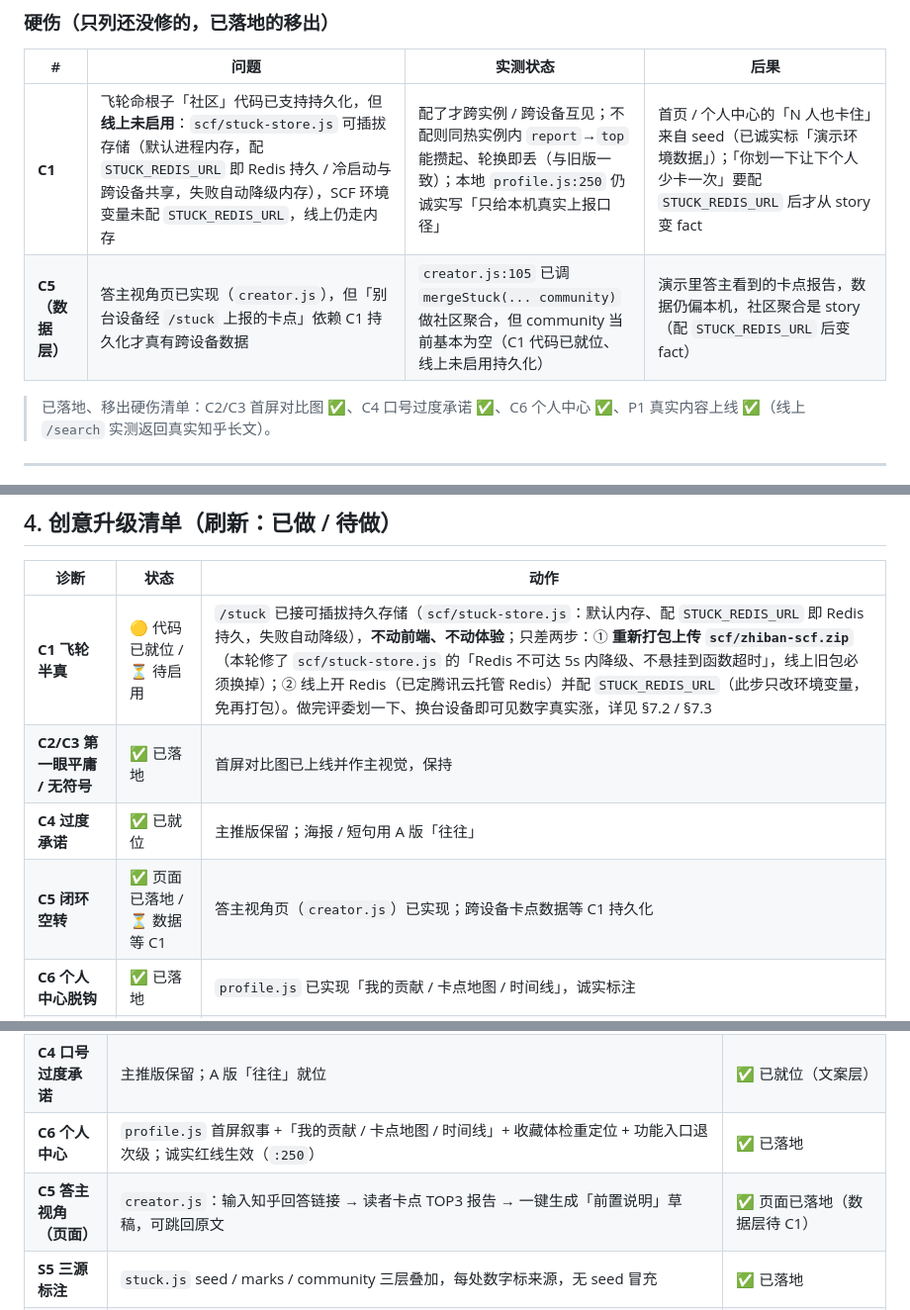
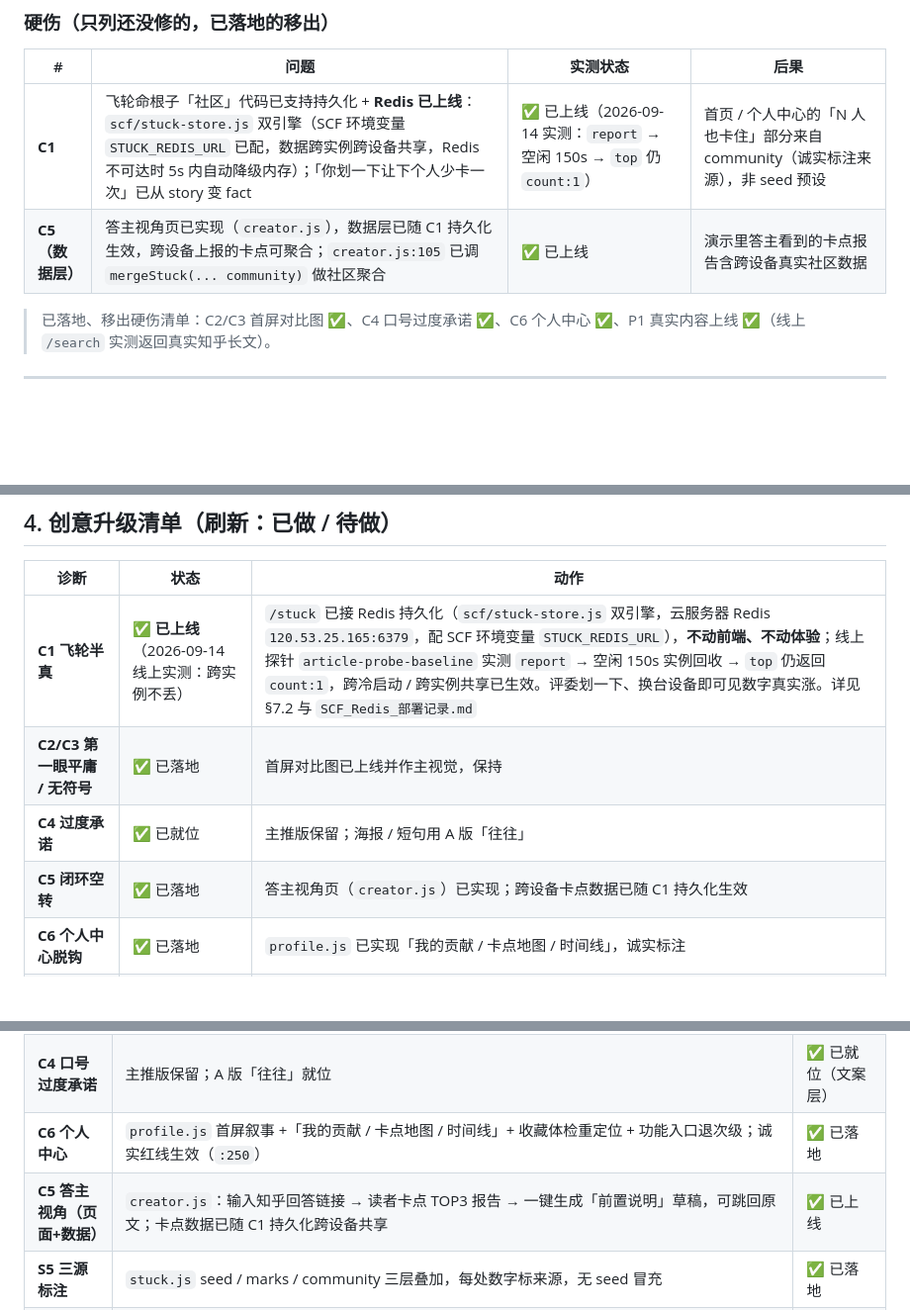
Before and after one commit to zhkqqkzh/Zhihu-Hackathon---Zhiban---Zhima-Fenzi, a Markdown page: 知伴_创意升级方案.md, 3 parts joined by grey strips. Shown at 99% size. Drawn GitHub-style; blank space fills up the shorter version.

```diff
--- a/知伴_创意升级方案.md
+++ b/知伴_创意升级方案.md
@@ -22,8 +22,8 @@
 
 | # | 问题 | 实测状态 | 后果 |
 |---|---|---|---|
-| **C1** | 飞轮命根子「社区」代码已支持持久化，但**线上未启用**：`scf/stuck-store.js` 可插拔存储（默认进程内存，配 `STUCK_REDIS_URL` 即 Redis 持久 / 冷启动与跨设备共享，失败自动降级内存），SCF 环境变量未配 `STUCK_REDIS_URL`，线上仍走内存 | 配了才跨实例 / 跨设备互见；不配则同热实例内 `report`→`top` 能攒起、轮换即丢（与旧版一致）；本地 `profile.js:250` 仍诚实写「只给本机真实上报口径」 | 首页 / 个人中心的「N 人也卡住」来自 seed（已诚实标「演示环境数据」）；「你划一下让下个人少卡一次」要配 `STUCK_REDIS_URL` 后才从 story 变 fact |
-| **C5（数据层）** | 答主视角页已实现（`creator.js`），但「别台设备经 `/stuck` 上报的卡点」依赖 C1 持久化才真有跨设备数据 | `creator.js:105` 已调 `mergeStuck(... community)` 做社区聚合，但 community 当前基本为空（C1 代码已就位、线上未启用持久化） | 演示里答主看到的卡点报告，数据仍偏本机，社区聚合是 story（配 `STUCK_REDIS_URL` 后变 fact） |
+| **C1** | 飞轮命根子「社区」代码已支持持久化 + **Redis 已上线**：`scf/stuck-store.js` 双引擎（SCF 环境变量 `STUCK_REDIS_URL` 已配，数据跨实例跨设备共享，Redis 不可达时 5s 内自动降级内存）；「你划一下让下个人少卡一次」已从 story 变 fact | ✅ 已上线（2026-09-14 实测：`report` → 空闲 150s → `top` 仍 `count:1`） | 首页 / 个人中心的「N 人也卡住」部分来自 community（诚实标注来源），非 seed 预设 |
+| **C5（数据层）** | 答主视角页已实现（`creator.js`），数据层已随 C1 持久化生效，跨设备上报的卡点可聚合；`creator.js:105` 已调 `mergeStuck(... community)` 做社区聚合 | ✅ 已上线 | 演示里答主看到的卡点报告含跨设备真实社区数据 |
 
 > 已落地、移出硬伤清单：C2/C3 首屏对比图 ✅、C4 口号过度承诺 ✅、C6 个人中心 ✅、P1 真实内容上线 ✅（线上 `/search` 实测返回真实知乎长文）。
 
@@ -93,10 +93,10 @@
 
 | 诊断 | 状态 | 动作 |
 |---|---|---|
-| **C1 飞轮半真** | 🟡 代码已就位 / ⏳ 待启用 | `/stuck` 已接可插拔持久存储（`scf/stuck-store.js`：默认内存、配 `STUCK_REDIS_URL` 即 Redis 持久，失败自动降级），**不动前端、不动体验**；只差两步：① **重新打包上传 `scf/zhiban-scf.zip`**（本轮修了 `scf/stuck-store.js` 的「Redis 不可达 5s 内降级、不悬挂到函数超时」，线上旧包必须换掉）；② 线上开 Redis（已定腾讯云托管 Redis）并配 `STUCK_REDIS_URL`（此步只改环境变量，免再打包）。做完评委划一下、换台设备即可见数字真实涨，详见 §7.2 / §7.3 |
+| **C1 飞轮半真** | ✅ **已上线**（2026-09-14 线上实测：跨实例不丢） | `/stuck` 已接 Redis 持久化（`scf/stuck-store.js` 双引擎，云服务器 Redis `120.53.25.165:6379`，配 SCF 环境变量 `STUCK_REDIS_URL`），**不动前端、不动体验**；线上探针 `article-probe-baseline` 实测 `report` → 空闲 150s 实例回收 → `top` 仍返回 `count:1`，跨冷启动 / 跨实例共享已生效。评委划一下、换台设备即可见数字真实涨。详见 §7.2 与 `SCF_Redis_部署记录.md` |
 | **C2/C3 第一眼平庸 / 无符号** | ✅ 已落地 | 首屏对比图已上线并作主视觉，保持 |
 | **C4 过度承诺** | ✅ 已就位 | 主推版保留；海报 / 短句用 A 版「往往」 |
-| **C5 闭环空转** | ✅ 页面已落地 / ⏳ 数据等 C1 | 答主视角页（`creator.js`）已实现；跨设备卡点数据等 C1 持久化 |
+| **C5 闭环空转** | ✅ 已落地 | 答主视角页（`creator.js`）已实现；跨设备卡点数据已随 C1 持久化生效 |
 | **C6 个人中心脱钩** | ✅ 已落地 | `profile.js` 已实现「我的贡献 / 卡点地图 / 时间线」，诚实标注 |
 | **P1 真实内容** | ✅ 已上线（实测） | 线上 `/search` 实测返回真实知乎长文（「梯度下降」3 条、无 `_degraded`），证明新 `index.js` 已部署且 `ZHIHU_ACCESS_SECRET` 已配；未配时仍按原设计降级空、前端回落内置 3 篇 |
 
@@ -158,7 +158,7 @@
 | **C2/C3 主视觉首屏** | `home.js` `buildInsightChildren`：左「知乎知道（赞/评论/结果）」vs 右「知乎不知道（读到第几段/卡在哪个词）」，中间裂痕点破「知乎知道结果，不知道过程」；数字带「示例数据」标签 | ✅ 已落地 |
 | **C4 口号过度承诺** | 主推版保留；A 版「往往」就位 | ✅ 已就位（文案层） |
 | **C6 个人中心** | `profile.js` 首屏叙事 +「我的贡献 / 卡点地图 / 时间线」+ 收藏体检重定位 + 功能入口退次级；诚实红线生效（`:250`） | ✅ 已落地 |
-| **C5 答主视角（页面）** | `creator.js`：输入知乎回答链接 → 读者卡点 TOP3 报告 → 一键生成「前置说明」草稿，可跳回原文 | ✅ 页面已落地（数据层待 C1） |
+| **C5 答主视角（页面+数据）** | `creator.js`：输入知乎回答链接 → 读者卡点 TOP3 报告 → 一键生成「前置说明」草稿，可跳回原文；卡点数据已随 C1 持久化跨设备共享 | ✅ 已上线 |
 | **S5 三源标注** | `stuck.js` seed / marks / community 三层叠加，每处数字标来源，无 seed 冒充 | ✅ 已落地 |
 | **P1 真实内容（已上线）** | `knowledge-source.js` 归一化真实知乎文章并接入文章页 / 首页；后端 `/search` 真连 `developer.zhihu.com` 搜索；硬性降级就位。**线上实测**：`/search`「梯度下降」返回 3 条真实知乎长文、无 `_degraded`（证明新 `index.js` + `ZHIHU_ACCESS_SECRET` 均已生效） | ✅ 已上线 |
 | **同步部署（静态站）** | 静态站 `zhihu.toply.top` 已上传新版 `demo/`（`js/app/knowledge-source.js` HTTP 200）、首页 200、SPA 深链回退 200（`try_files` 已生效）、nginx 已恢复运行（80/443 监听）；域名 `include` 的伪静态指向 `/www/server/panel/vhost/rewrite/html_zhihu.toply.top.conf` | ✅ 已上线 |
```
Also changed, not shown: other parts of 知伴_创意升级方案.md (+8 -9 lines), SCF_Redis_部署记录.md (added, +97 -0 lines).
